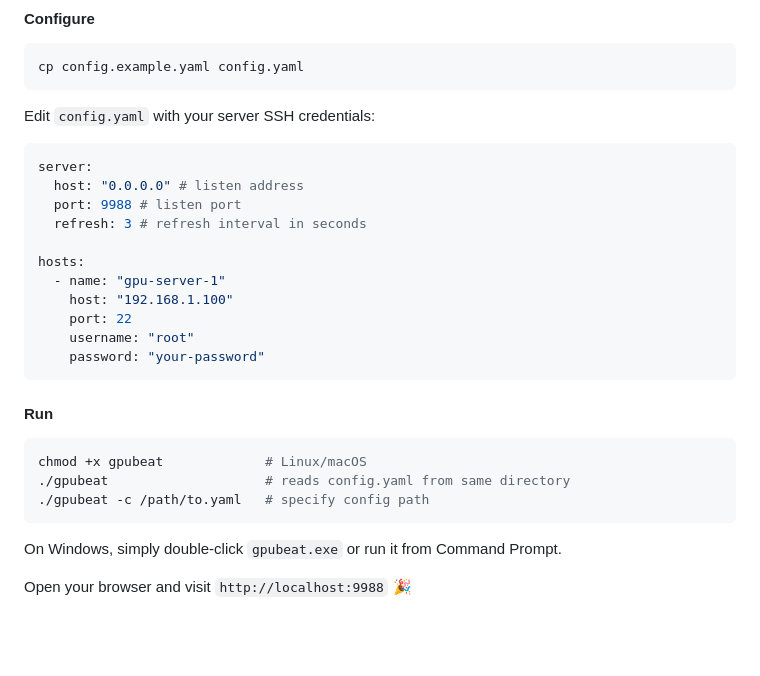
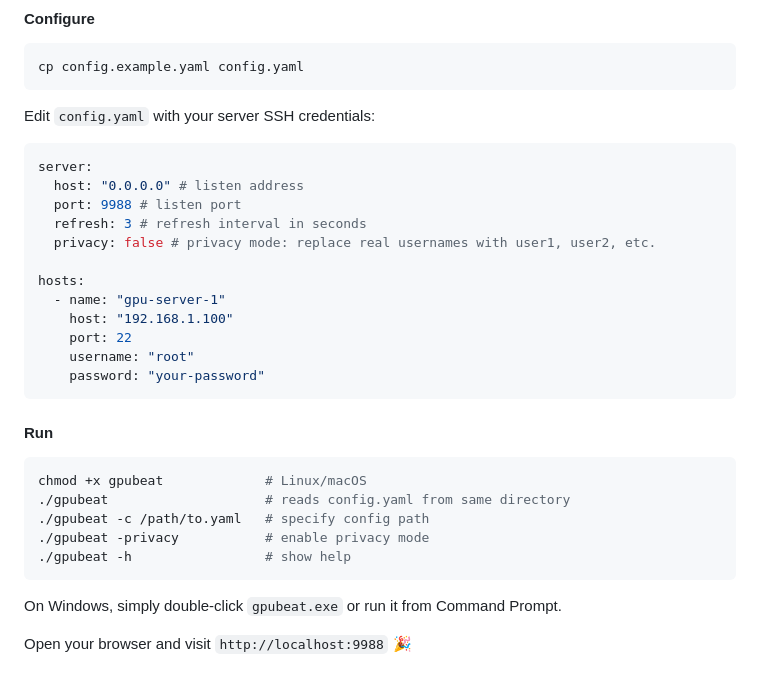
Before and after one commit to jysir99/GPUBeat, a Markdown page: README.md, the part around the change printed below. Drawn GitHub-style; blank space fills up the shorter version.

````diff
--- a/README.md
+++ b/README.md
@@ -226,6 +225,7 @@ server:
   host: "0.0.0.0" # listen address
   port: 9988 # listen port
   refresh: 3 # refresh interval in seconds
+  privacy: false # privacy mode: replace real usernames with user1, user2, etc.
 
 hosts:
   - name: "gpu-server-1"
@@ -241,6 +241,8 @@ hosts:
 chmod +x gpubeat             # Linux/macOS
 ./gpubeat                    # reads config.yaml from same directory
 ./gpubeat -c /path/to.yaml   # specify config path
+./gpubeat -privacy           # enable privacy mode
+./gpubeat -h                 # show help
 ```
 
 On Windows, simply double-click `gpubeat.exe` or run it from Command Prompt.
````
Also changed, not shown: other parts of README.md (+3 -4 lines), screenshot/dark-2.png (deleted), screenshot/dark.png, screenshot/light-2.png (deleted), screenshot/light.png, 6 other files.
